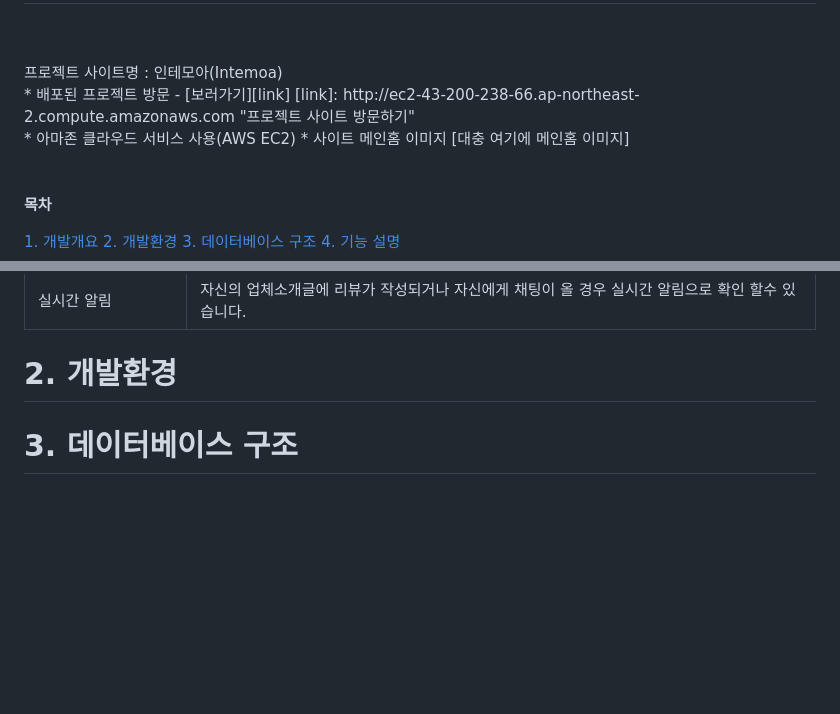
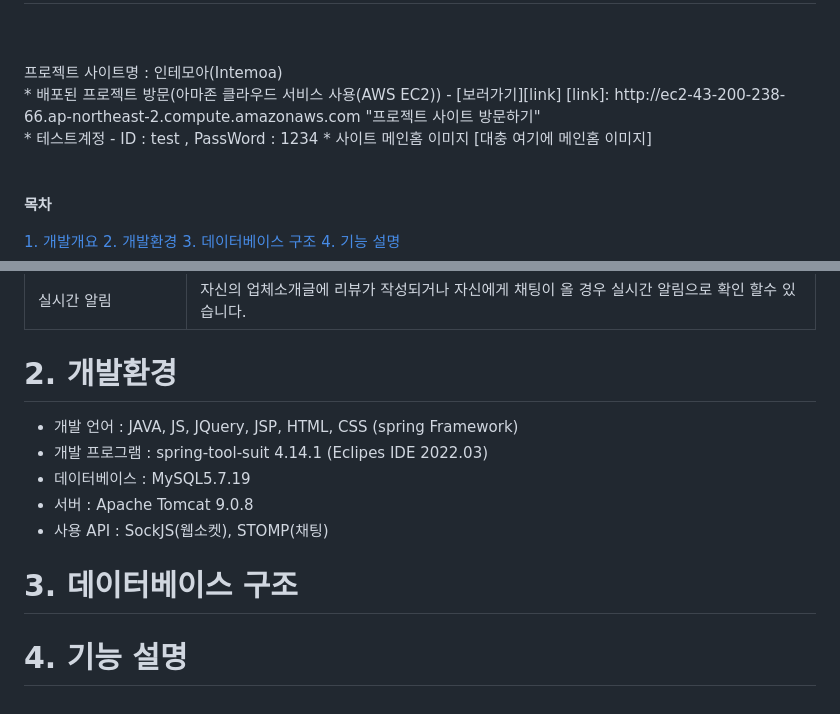
Before and after one commit to Lucyshine01/springFramework_Project-green2209S_17-, a Markdown page: README.md, 2 parts joined by grey strips. Rendered like a GitHub page; blank space fills up the shorter version.

```diff
--- a/README.md
+++ b/README.md
@@ -1,10 +1,10 @@
 <h1 align="center">인테리어 회사중개 사이트</h1>
 <br><br>
 프로젝트 사이트명 : 인테모아(Intemoa)<br>
-* 배포된 프로젝트 방문 - [보러가기][link]
+* 배포된 프로젝트 방문(아마존 클라우드 서비스 사용(AWS EC2))  - [보러가기][link]
 [link]: http://ec2-43-200-238-66.ap-northeast-2.compute.amazonaws.com "프로젝트 사이트 방문하기"
 <br>
-* 아마존 클라우드 서비스 사용(AWS EC2)
+* 테스트계정 - ID : test , PassWord : 1234
 * 사이트 메인홈 이미지
 [대충 여기에 메인홈 이미지]
 
@@ -91,5 +91,13 @@
 
 
 # 2. 개발환경
+- 개발 언어 : JAVA, JS, JQuery, JSP, HTML, CSS (spring Framework)
+- 개발 프로그램 : spring-tool-suit 4.14.1 (Eclipes IDE 2022.03)
+- 데이터베이스 : MySQL5.7.19
+- 서버 : Apache Tomcat 9.0.8
+- 사용 API : SockJS(웹소켓), STOMP(채팅)
 
 # 3. 데이터베이스 구조
+
+
+# 4. 기능 설명
```
